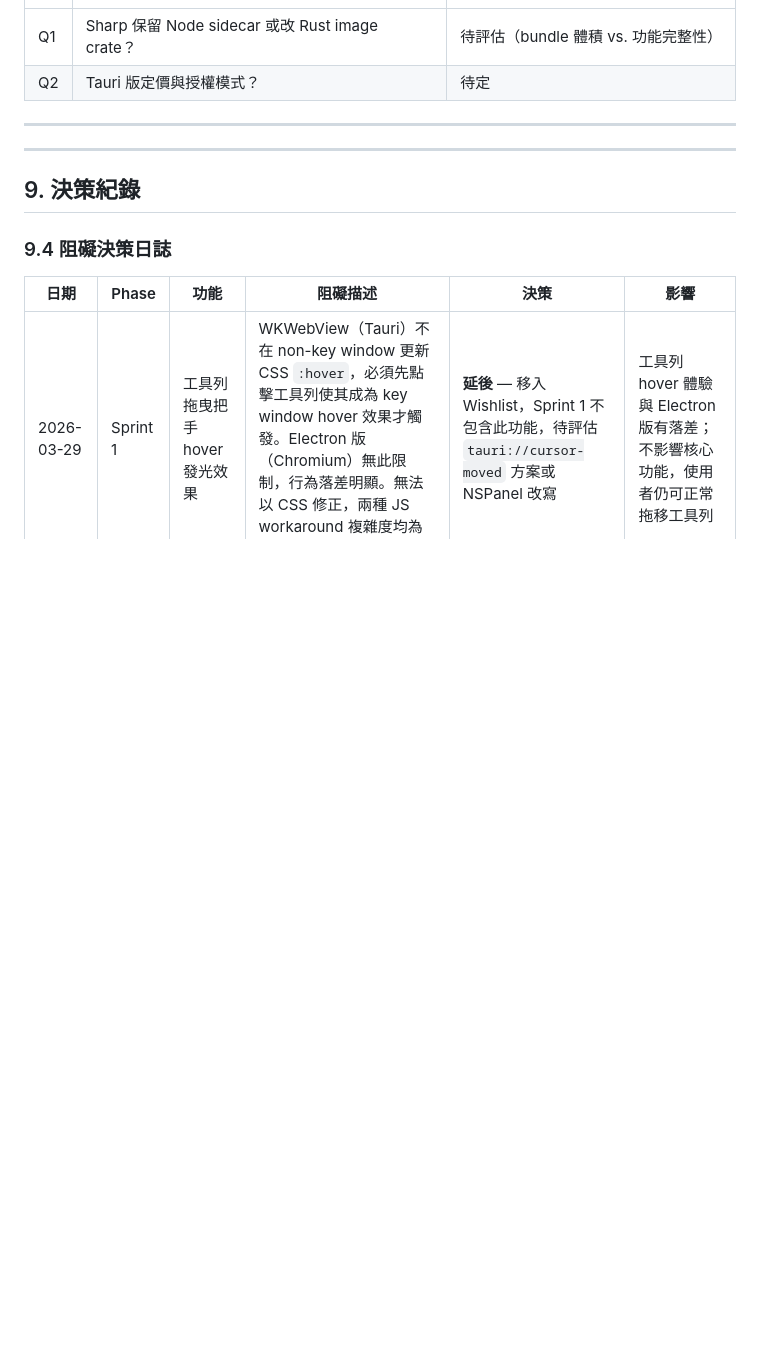
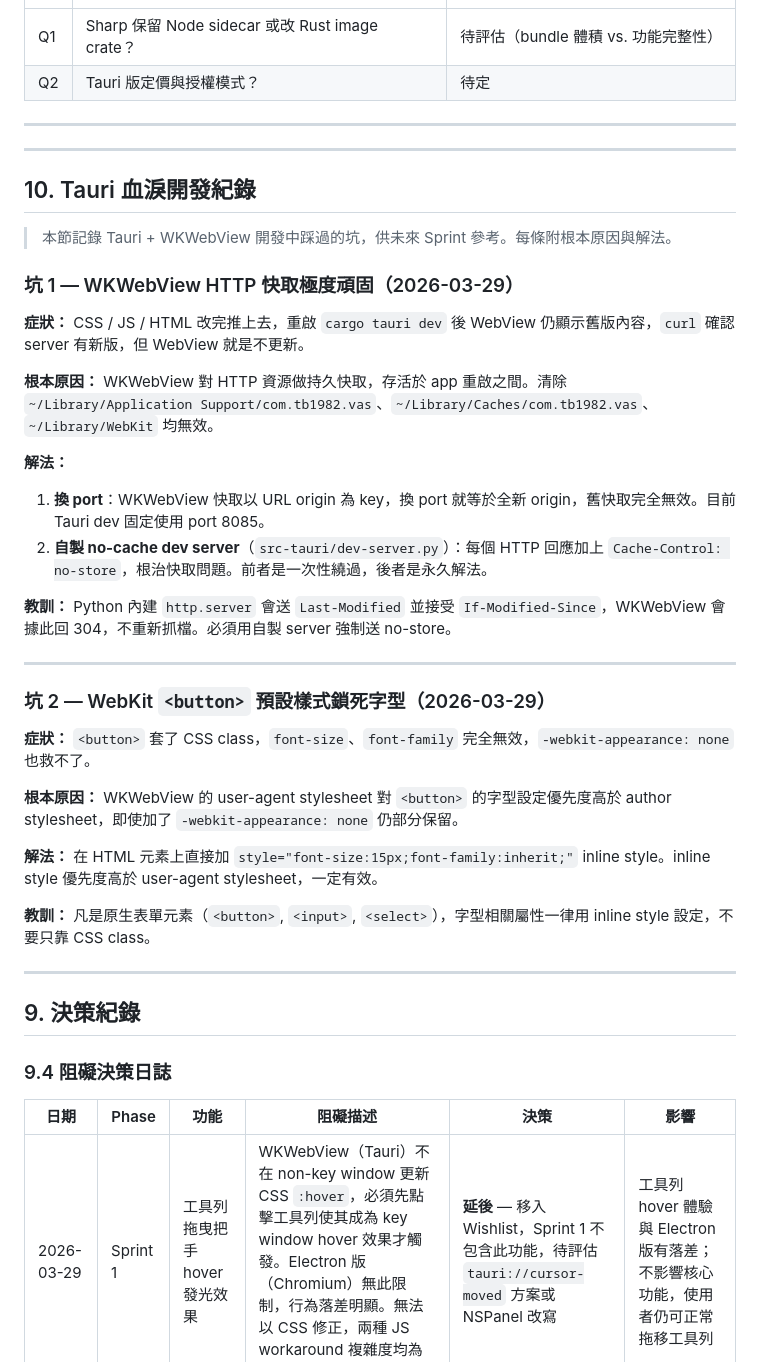
Before and after one commit to TB1982/pm, a Markdown page: SDD-vas-tauri.md, the part around the change. GitHub-like rendering; blank space fills up the shorter version.

Commit message:
docs(SDD): 新增 § 10 Tauri 血淚開發紀錄（WKWebView 快取、button 字型）
Co-Authored-By: Claude Sonnet 4.6 <noreply@anthropic.com>

```diff
--- a/SDD-vas-tauri.md
+++ b/SDD-vas-tauri.md
@@ -369,6 +369,36 @@ PNG / JPG / WebP / GIF / BMP / TIFF
 
 ---
 
+## 10. Tauri 血淚開發紀錄
+
+> 本節記錄 Tauri + WKWebView 開發中踩過的坑，供未來 Sprint 參考。每條附根本原因與解法。
+
+### 坑 1 — WKWebView HTTP 快取極度頑固（2026-03-29）
+
+**症狀：** CSS / JS / HTML 改完推上去，重啟 `cargo tauri dev` 後 WebView 仍顯示舊版內容，`curl` 確認 server 有新版，但 WebView 就是不更新。
+
+**根本原因：** WKWebView 對 HTTP 資源做持久快取，存活於 app 重啟之間。清除 `~/Library/Application Support/com.tb1982.vas`、`~/Library/Caches/com.tb1982.vas`、`~/Library/WebKit` 均無效。
+
+**解法：**
+1. **換 port**：WKWebView 快取以 URL origin 為 key，換 port 就等於全新 origin，舊快取完全無效。目前 Tauri dev 固定使用 port 8085。
+2. **自製 no-cache dev server**（`src-tauri/dev-server.py`）：每個 HTTP 回應加上 `Cache-Control: no-store`，根治快取問題。前者是一次性繞過，後者是永久解法。
+
+**教訓：** Python 內建 `http.server` 會送 `Last-Modified` 並接受 `If-Modified-Since`，WKWebView 會據此回 304，不重新抓檔。必須用自製 server 強制送 no-store。
+
+---
+
+### 坑 2 — WebKit `<button>` 預設樣式鎖死字型（2026-03-29）
+
+**症狀：** `<button>` 套了 CSS class，`font-size`、`font-family` 完全無效，`-webkit-appearance: none` 也救不了。
+
+**根本原因：** WKWebView 的 user-agent stylesheet 對 `<button>` 的字型設定優先度高於 author stylesheet，即使加了 `-webkit-appearance: none` 仍部分保留。
+
+**解法：** 在 HTML 元素上直接加 `style="font-size:15px;font-family:inherit;"` inline style。inline style 優先度高於 user-agent stylesheet，一定有效。
+
+**教訓：** 凡是原生表單元素（`<button>`, `<input>`, `<select>`），字型相關屬性一律用 inline style 設定，不要只靠 CSS class。
+
+---
+
 ## 9. 決策紀錄
 
 ### 9.4 阻礙決策日誌
```
